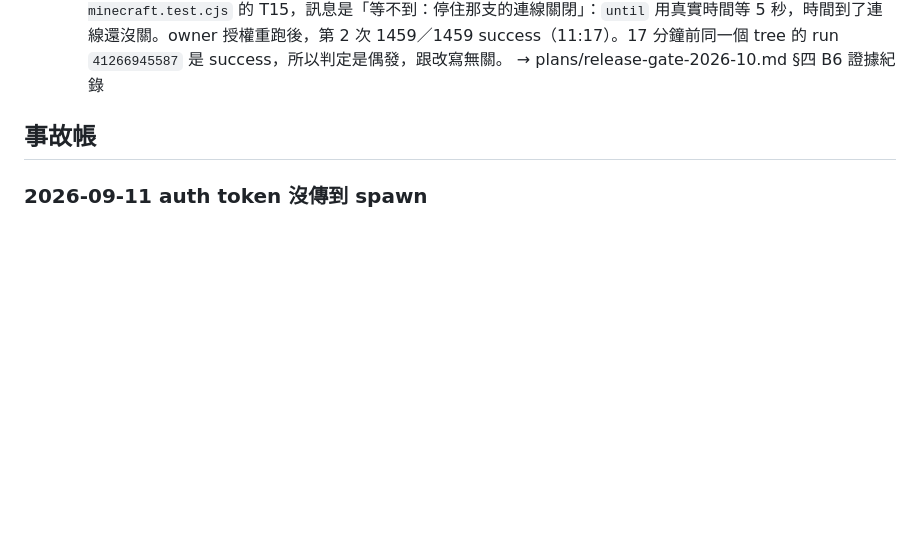
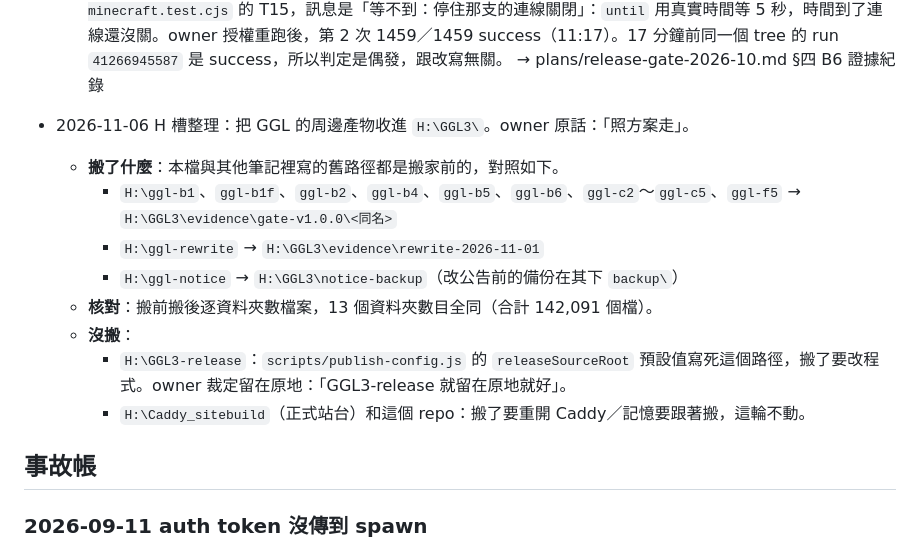
Before and after one commit to Truhf0414/GGL_Launcher, a Markdown page: _notes/history.md, the part around the change. GitHub-like rendering; blank space fills up the shorter version.

Commit message:
docs(notes): record moving the GGL side folders into H:\GGL3 (the owner said "照方案走": ggl-b1, b1f, b2, b4, b5, b6, c2-c5 and f5 went to H:\GGL3\evidence\gate-v1.0.0, ggl-rewrite to H:\GGL3\evidence\rewrite-2026-11-01 and ggl-notice to H:\GGL3\notice-backup; per-folder file counts matched before and after, 142,091 files in all; old paths in the notes are left as written and the new history entry maps them; GGL3-release stays where it is on the owner's word because scripts/publish-config.js defaults to that path, and the live site and this repo were not moved; doc-check snapshot refreshed; this commit only touches notes)

```diff
--- a/_notes/history.md
+++ b/_notes/history.md
@@ -271,6 +271,15 @@
   - **舊編號怎麼查**：本檔與其他筆記、commit 訊息、`H:\ggl-*` 證據裡的 SHA 都是**改寫前**的，查新編號看 `_notes/commit-map-2026-11-01.tsv`（每行「舊 SHA<Tab>新 SHA」，312 行）。
   - **CI**：強推後的 run `41268015312`（`206acb6`，Node 22.23.4）第一次跑 1458／1459。沒過的是 `test/runtime-minecraft.test.cjs` 的 T15，訊息是「等不到：停住那支的連線關閉」：`until` 用真實時間等 5 秒，時間到了連線還沒關。owner 授權重跑後，第 2 次 1459／1459 success（11:17）。17 分鐘前同一個 tree 的 run `41266945587` 是 success，所以判定是偶發，跟改寫無關。
   → plans/release-gate-2026-10.md §四 B6 證據紀錄
+- 2026-11-06 H 槽整理：把 GGL 的周邊產物收進 `H:\GGL3\`。owner 原話：「照方案走」。
+  - **搬了什麼**：本檔與其他筆記裡寫的舊路徑都是搬家前的，對照如下。
+    - `H:\ggl-b1`、`ggl-b1f`、`ggl-b2`、`ggl-b4`、`ggl-b5`、`ggl-b6`、`ggl-c2`～`ggl-c5`、`ggl-f5` → `H:\GGL3\evidence\gate-v1.0.0\<同名>`
+    - `H:\ggl-rewrite` → `H:\GGL3\evidence\rewrite-2026-11-01`
+    - `H:\ggl-notice` → `H:\GGL3\notice-backup`（改公告前的備份在其下 `backup\`）
+  - **核對**：搬前搬後逐資料夾數檔案，13 個資料夾數目全同（合計 142,091 個檔）。
+  - **沒搬**：
+    - `H:\GGL3-release`：`scripts/publish-config.js` 的 `releaseSourceRoot` 預設值寫死這個路徑，搬了要改程式。owner 裁定留在原地：「GGL3-release 就留在原地就好」。
+    - `H:\Caddy_sitebuild`（正式站台）和這個 repo：搬了要重開 Caddy／記憶要跟著搬，這輪不動。
 
 ## 事故帳
 ### 2026-09-11 auth token 沒傳到 spawn
```
